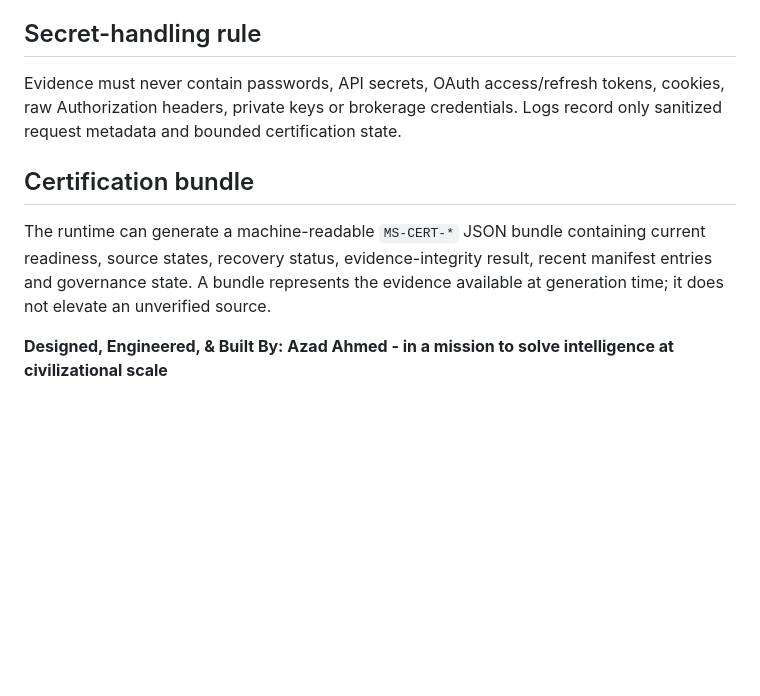
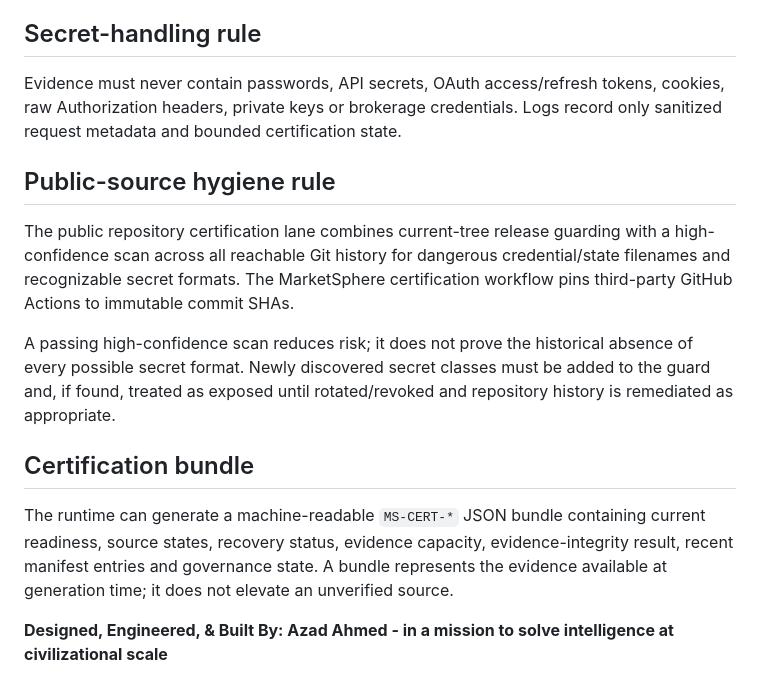
Before and after one commit to aahmed2440/My-Files, a Markdown page: deploy/marketsphere/EVIDENCE_DOCTRINE.md, the part around one of its changes. Rendered like a GitHub page; blank space fills up the shorter version.

```diff
--- a/deploy/marketsphere/EVIDENCE_DOCTRINE.md
+++ b/deploy/marketsphere/EVIDENCE_DOCTRINE.md
@@ -56,8 +80,14 @@ Owner identity is distinct from capital authority. Owner authentication can auth
 
 Evidence must never contain passwords, API secrets, OAuth access/refresh tokens, cookies, raw Authorization headers, private keys or brokerage credentials. Logs record only sanitized request metadata and bounded certification state.
 
+## Public-source hygiene rule
+
+The public repository certification lane combines current-tree release guarding with a high-confidence scan across all reachable Git history for dangerous credential/state filenames and recognizable secret formats. The MarketSphere certification workflow pins third-party GitHub Actions to immutable commit SHAs.
+
+A passing high-confidence scan reduces risk; it does not prove the historical absence of every possible secret format. Newly discovered secret classes must be added to the guard and, if found, treated as exposed until rotated/revoked and repository history is remediated as appropriate.
+
 ## Certification bundle
 
-The runtime can generate a machine-readable `MS-CERT-*` JSON bundle containing current readiness, source states, recovery status, evidence-integrity result, recent manifest entries and governance state. A bundle represents the evidence available at generation time; it does not elevate an unverified source.
+The runtime can generate a machine-readable `MS-CERT-*` JSON bundle containing current readiness, source states, recovery status, evidence capacity, evidence-integrity result, recent manifest entries and governance state. A bundle represents the evidence available at generation time; it does not elevate an unverified source.
 
 **Designed, Engineered, & Built By: Azad Ahmed - in a mission to solve intelligence at civilizational scale**
```
Also changed, not shown: other parts of deploy/marketsphere/EVIDENCE_DOCTRINE.md (+27 -3 lines).
